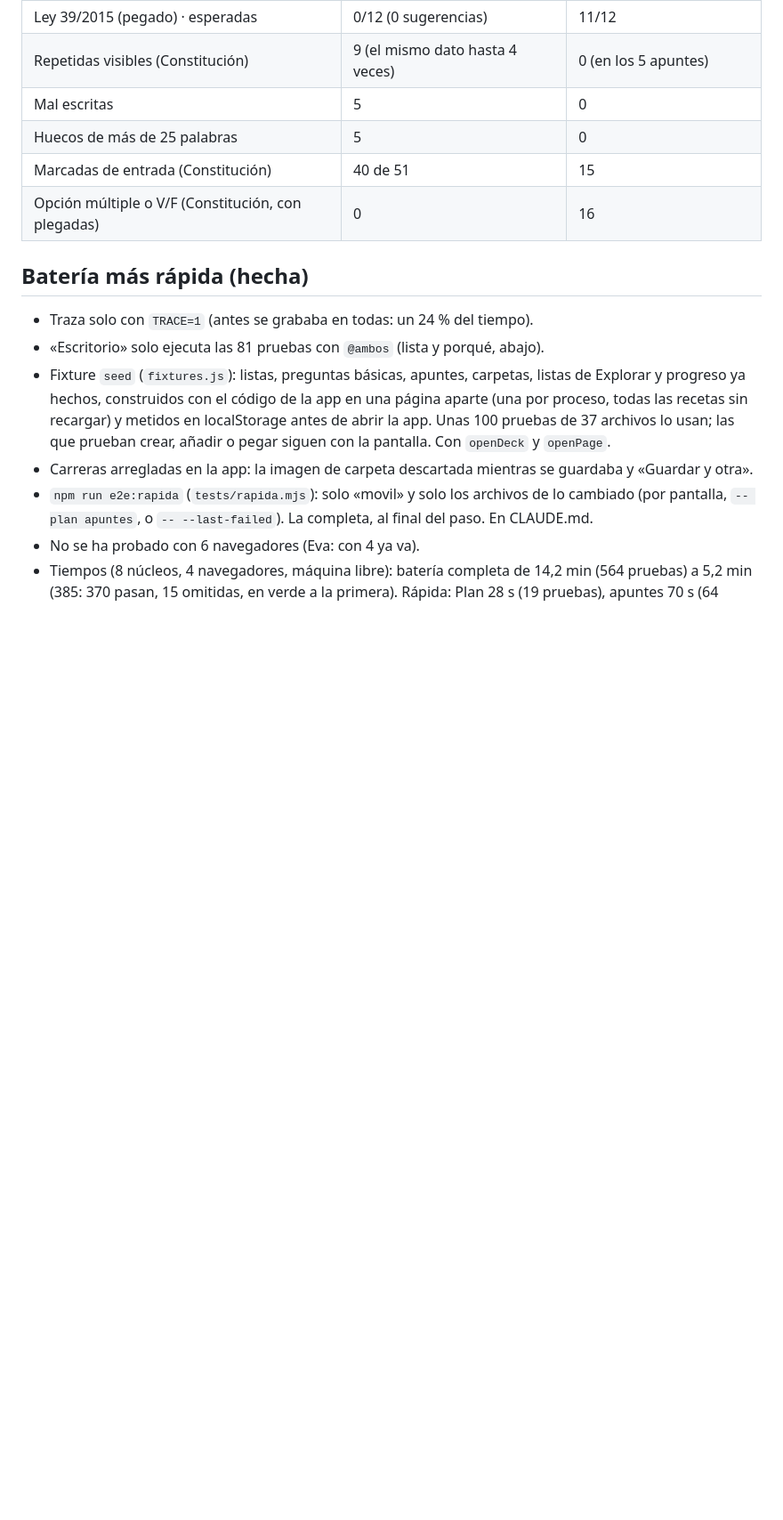
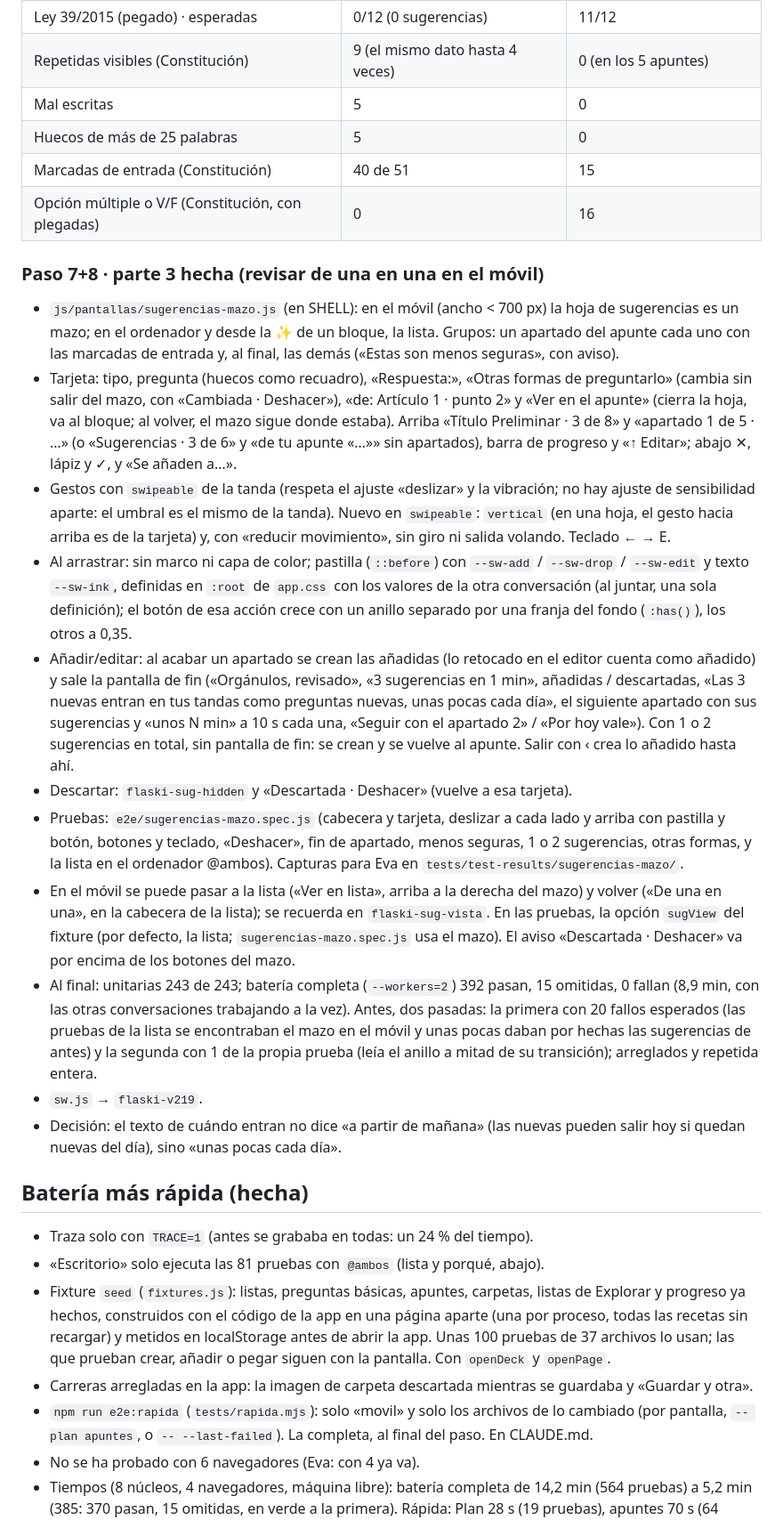
Before and after one commit to evaortz/flaski, a Markdown page: docs/rediseno/ESTADO.md, the part around one of its changes. Shown at 89% size. Rendered like a GitHub page; blank space fills up the shorter version.

Commit message:
Estado del rediseño: paso 7+8 hecho (parte 3, revisar de una en una en el móvil, y la batería completa en verde)
Co-Authored-By: Claude Opus 5.5 <noreply@anthropic.com>

```diff
--- a/docs/rediseno/ESTADO.md
+++ b/docs/rediseno/ESTADO.md
@@ -359,6 +359,19 @@
 | Huecos de más de 25 palabras | 5 | 0 |
 | Marcadas de entrada (Constitución) | 40 de 51 | 15 |
 | Opción múltiple o V/F (Constitución, con plegadas) | 0 | 16 |
+
+### Paso 7+8 · parte 3 hecha (revisar de una en una en el móvil)
+- `js/pantallas/sugerencias-mazo.js` (en SHELL): en el móvil (ancho < 700 px) la hoja de sugerencias es un mazo; en el ordenador y desde la ✨ de un bloque, la lista. Grupos: un apartado del apunte cada uno con las marcadas de entrada y, al final, las demás («Estas son menos seguras», con aviso).
+- Tarjeta: tipo, pregunta (huecos como recuadro), «Respuesta:», «Otras formas de preguntarlo» (cambia sin salir del mazo, con «Cambiada · Deshacer»), «de: Artículo 1 · punto 2» y «Ver en el apunte» (cierra la hoja, va al bloque; al volver, el mazo sigue donde estaba). Arriba «Título Preliminar · 3 de 8» y «apartado 1 de 5 · …» (o «Sugerencias · 3 de 6» y «de tu apunte «…»» sin apartados), barra de progreso y «↑ Editar»; abajo ✕, lápiz y ✓, y «Se añaden a…».
+- Gestos con `swipeable` de la tanda (respeta el ajuste «deslizar» y la vibración; no hay ajuste de sensibilidad aparte: el umbral es el mismo de la tanda). Nuevo en `swipeable`: `vertical` (en una hoja, el gesto hacia arriba es de la tarjeta) y, con «reducir movimiento», sin giro ni salida volando. Teclado ← → E.
+- Al arrastrar: sin marco ni capa de color; pastilla (`::before`) con `--sw-add` / `--sw-drop` / `--sw-edit` y texto `--sw-ink`, definidas en `:root` de `app.css` con los valores de la otra conversación (al juntar, una sola definición); el botón de esa acción crece con un anillo separado por una franja del fondo (`:has()`), los otros a 0,35.
+- Añadir/editar: al acabar un apartado se crean las añadidas (lo retocado en el editor cuenta como añadido) y sale la pantalla de fin («Orgánulos, revisado», «3 sugerencias en 1 min», añadidas / descartadas, «Las 3 nuevas entran en tus tandas como preguntas nuevas, unas pocas cada día», el siguiente apartado con sus sugerencias y «unos N min» a 10 s cada una, «Seguir con el apartado 2» / «Por hoy vale»). Con 1 o 2 sugerencias en total, sin pantalla de fin: se crean y se vuelve al apunte. Salir con ‹ crea lo añadido hasta ahí.
+- Descartar: `flaski-sug-hidden` y «Descartada · Deshacer» (vuelve a esa tarjeta).
+- Pruebas: `e2e/sugerencias-mazo.spec.js` (cabecera y tarjeta, deslizar a cada lado y arriba con pastilla y botón, botones y teclado, «Deshacer», fin de apartado, menos seguras, 1 o 2 sugerencias, otras formas, y la lista en el ordenador @ambos). Capturas para Eva en `tests/test-results/sugerencias-mazo/`.
+- En el móvil se puede pasar a la lista («Ver en lista», arriba a la derecha del mazo) y volver («De una en una», en la cabecera de la lista); se recuerda en `flaski-sug-vista`. En las pruebas, la opción `sugView` del fixture (por defecto, la lista; `sugerencias-mazo.spec.js` usa el mazo). El aviso «Descartada · Deshacer» va por encima de los botones del mazo.
+- Al final: unitarias 243 de 243; batería completa (`--workers=2`) 392 pasan, 15 omitidas, 0 fallan (8,9 min, con las otras conversaciones trabajando a la vez). Antes, dos pasadas: la primera con 20 fallos esperados (las pruebas de la lista se encontraban el mazo en el móvil y unas pocas daban por hechas las sugerencias de antes) y la segunda con 1 de la propia prueba (leía el anillo a mitad de su transición); arreglados y repetida entera.
+- `sw.js` → `flaski-v219`.
+- Decisión: el texto de cuándo entran no dice «a partir de mañana» (las nuevas pueden salir hoy si quedan nuevas del día), sino «unas pocas cada día».
 
 ## Batería más rápida (hecha)
 - Traza solo con `TRACE=1` (antes se grababa en todas: un 24 % del tiempo).
```
Also changed, not shown: other parts of docs/rediseno/ESTADO.md (+1 -1 lines).
